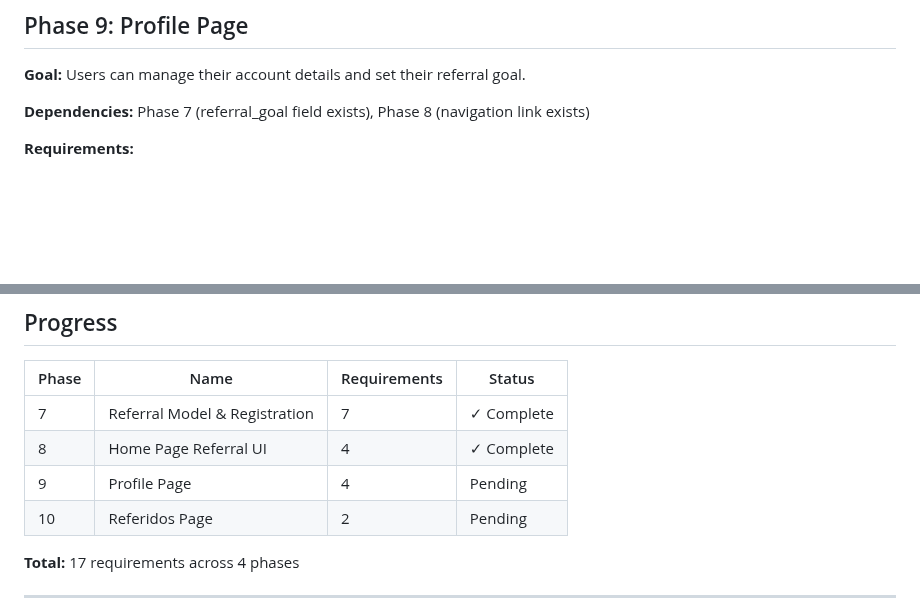
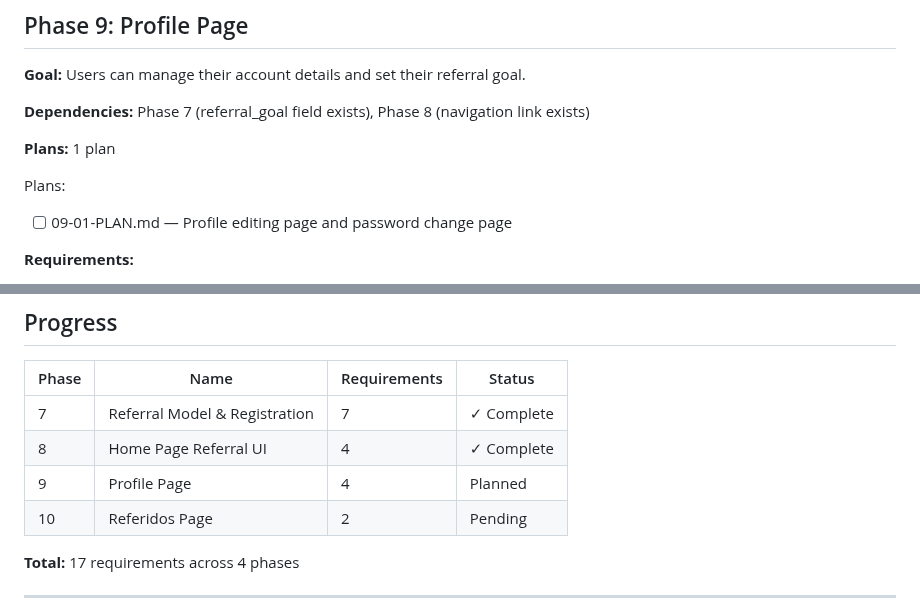
Before and after one commit to 0100-0100/Pagina-Madre-1, a Markdown page: .planning/ROADMAP.md, 2 parts joined by grey strips. GitHub-like rendering; blank space fills up the shorter version.

Commit message:
docs(09): create phase plan for Profile Page
Phase 09: Profile Page
- 1 plan in 1 wave
- 2 tasks (profile editing + password change)
- Covers PROF-01, PROF-02, PROF-03, PROF-04
- Ready for execution

Co-Authored-By: Claude Opus 4.5 <noreply@anthropic.com>

```diff
--- a/.planning/ROADMAP.md
+++ b/.planning/ROADMAP.md
@@ -71,6 +71,11 @@ Plans:
 
 **Dependencies:** Phase 7 (referral_goal field exists), Phase 8 (navigation link exists)
 
+**Plans:** 1 plan
+
+Plans:
+- [ ] 09-01-PLAN.md — Profile editing page and password change page
+
 **Requirements:**
 - PROF-01: Profile page allows editing nombre_completo
 - PROF-02: Profile page allows editing telefono
@@ -107,7 +112,7 @@ Plans:
 |-------|------|--------------|--------|
 | 7 | Referral Model & Registration | 7 | ✓ Complete |
 | 8 | Home Page Referral UI | 4 | ✓ Complete |
-| 9 | Profile Page | 4 | Pending |
+| 9 | Profile Page | 4 | Planned |
 | 10 | Referidos Page | 2 | Pending |
 
 **Total:** 17 requirements across 4 phases
```
Also changed, not shown: 1 other file.
